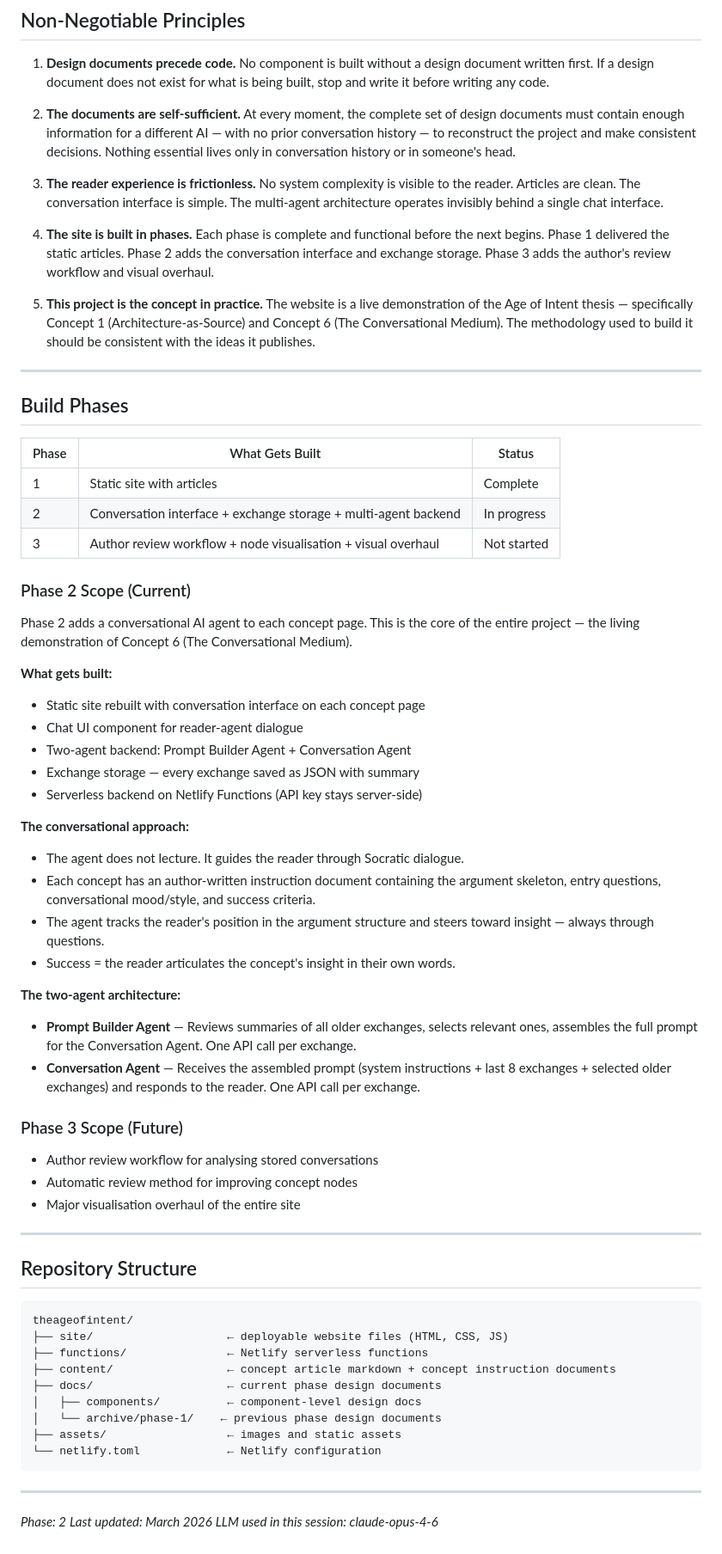
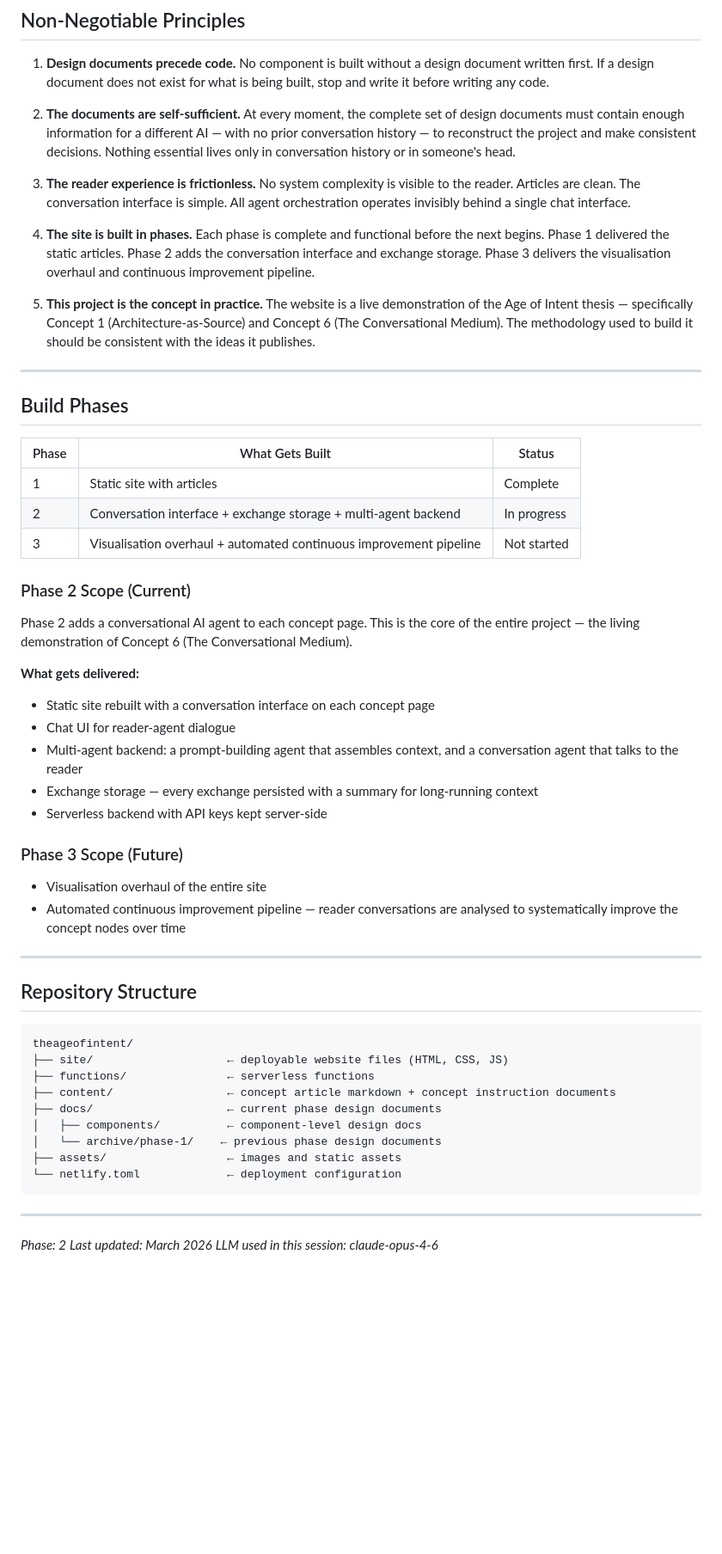
Before and after one commit to SSicco/theageofintent, a Markdown page: docs/project-overview.md, the part around one of its changes. Shown at 86% size. GitHub-like rendering; blank space fills up the shorter version.

Commit message:
Rewrite project-overview.md for Phase 2 from scratch
Elevate conversational philosophy to top-level section, make doc
tech-agnostic, trim Phase 2 scope to deliverables only, update
Phase 3 definition to visualisation overhaul + continuous improvement.

https://claude.ai/code/session_0172HJqoBd5iXthjkQ2bC8CE

````diff
--- a/docs/project-overview.md
+++ b/docs/project-overview.md
@@ -39,9 +55,9 @@ The construction of this website is itself a live application of Concept 1 (Arch
 
 2. **The documents are self-sufficient.** At every moment, the complete set of design documents must contain enough information for a different AI — with no prior conversation history — to reconstruct the project and make consistent decisions. Nothing essential lives only in conversation history or in someone's head.
 
-3. **The reader experience is frictionless.** No system complexity is visible to the reader. Articles are clean. The conversation interface is simple. The multi-agent architecture operates invisibly behind a single chat interface.
+3. **The reader experience is frictionless.** No system complexity is visible to the reader. Articles are clean. The conversation interface is simple. All agent orchestration operates invisibly behind a single chat interface.
 
-4. **The site is built in phases.** Each phase is complete and functional before the next begins. Phase 1 delivered the static articles. Phase 2 adds the conversation interface and exchange storage. Phase 3 adds the author's review workflow and visual overhaul.
+4. **The site is built in phases.** Each phase is complete and functional before the next begins. Phase 1 delivered the static articles. Phase 2 adds the conversation interface and exchange storage. Phase 3 delivers the visualisation overhaul and continuous improvement pipeline.
 
 5. **This project is the concept in practice.** The website is a live demonstration of the Age of Intent thesis — specifically Concept 1 (Architecture-as-Source) and Concept 6 (The Conversational Medium). The methodology used to build it should be consistent with the ideas it publishes.
 
@@ -53,34 +69,23 @@ The construction of this website is itself a live application of Concept 1 (Arch
 |-------|----------------|--------|
 | 1 | Static site with articles | Complete |
 | 2 | Conversation interface + exchange storage + multi-agent backend | In progress |
-| 3 | Author review workflow + node visualisation + visual overhaul | Not started |
+| 3 | Visualisation overhaul + automated continuous improvement pipeline | Not started |
 
 ### Phase 2 Scope (Current)
 
 Phase 2 adds a conversational AI agent to each concept page. This is the core of the entire project — the living demonstration of Concept 6 (The Conversational Medium).
 
-**What gets built:**
-- Static site rebuilt with conversation interface on each concept page
-- Chat UI component for reader-agent dialogue
-- Two-agent backend: Prompt Builder Agent + Conversation Agent
-- Exchange storage — every exchange saved as JSON with summary
-- Serverless backend on Netlify Functions (API key stays server-side)
-
-**The conversational approach:**
-- The agent does not lecture. It guides the reader through Socratic dialogue.
-- Each concept has an author-written instruction document containing the argument skeleton, entry questions, conversational mood/style, and success criteria.
-- The agent tracks the reader's position in the argument structure and steers toward insight — always through questions.
-- Success = the reader articulates the concept's insight in their own words.
-
-**The two-agent architecture:**
-- **Prompt Builder Agent** — Reviews summaries of all older exchanges, selects relevant ones, assembles the full prompt for the Conversation Agent. One API call per exchange.
-- **Conversation Agent** — Receives the assembled prompt (system instructions + last 8 exchanges + selected older exchanges) and responds to the reader. One API call per exchange.
+**What gets delivered:**
+- Static site rebuilt with a conversation interface on each concept page
+- Chat UI for reader-agent dialogue
+- Multi-agent backend: a prompt-building agent that assembles context, and a conversation agent that talks to the reader
+- Exchange storage — every exchange persisted with a summary for long-running context
+- Serverless backend with API keys kept server-side
 
 ### Phase 3 Scope (Future)
 
-- Author review workflow for analysing stored conversations
-- Automatic review method for improving concept nodes
-- Major visualisation overhaul of the entire site
+- Visualisation overhaul of the entire site
+- Automated continuous improvement pipeline — reader conversations are analysed to systematically improve the concept nodes over time
 
 ---
 
@@ -89,13 +94,13 @@ Phase 2 adds a conversational AI agent to each concept page. This is the core of
 ```
 theageofintent/
 ├── site/                    ← deployable website files (HTML, CSS, JS)
-├── functions/               ← Netlify serverless functions
+├── functions/               ← serverless functions
 ├── content/                 ← concept article markdown + concept instruction documents
 ├── docs/                    ← current phase design documents
 │   ├── components/          ← component-level design docs
 │   └── archive/phase-1/    ← previous phase design documents
 ├── assets/                  ← images and static assets
-└── netlify.toml             ← Netlify configuration
+└── netlify.toml             ← deployment configuration
 ```
 
 ---
````
Also changed, not shown: other parts of docs/project-overview.md (+18 -2 lines).
